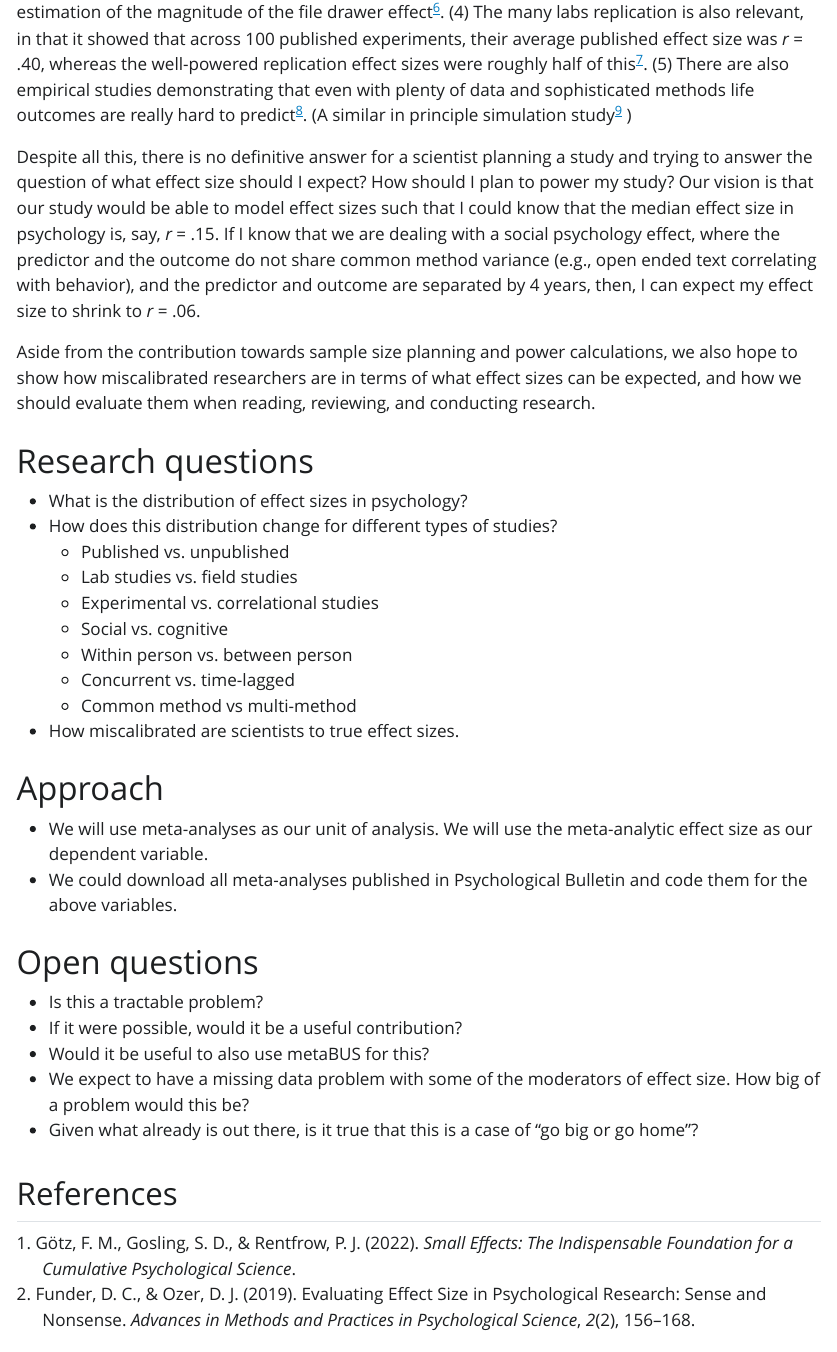
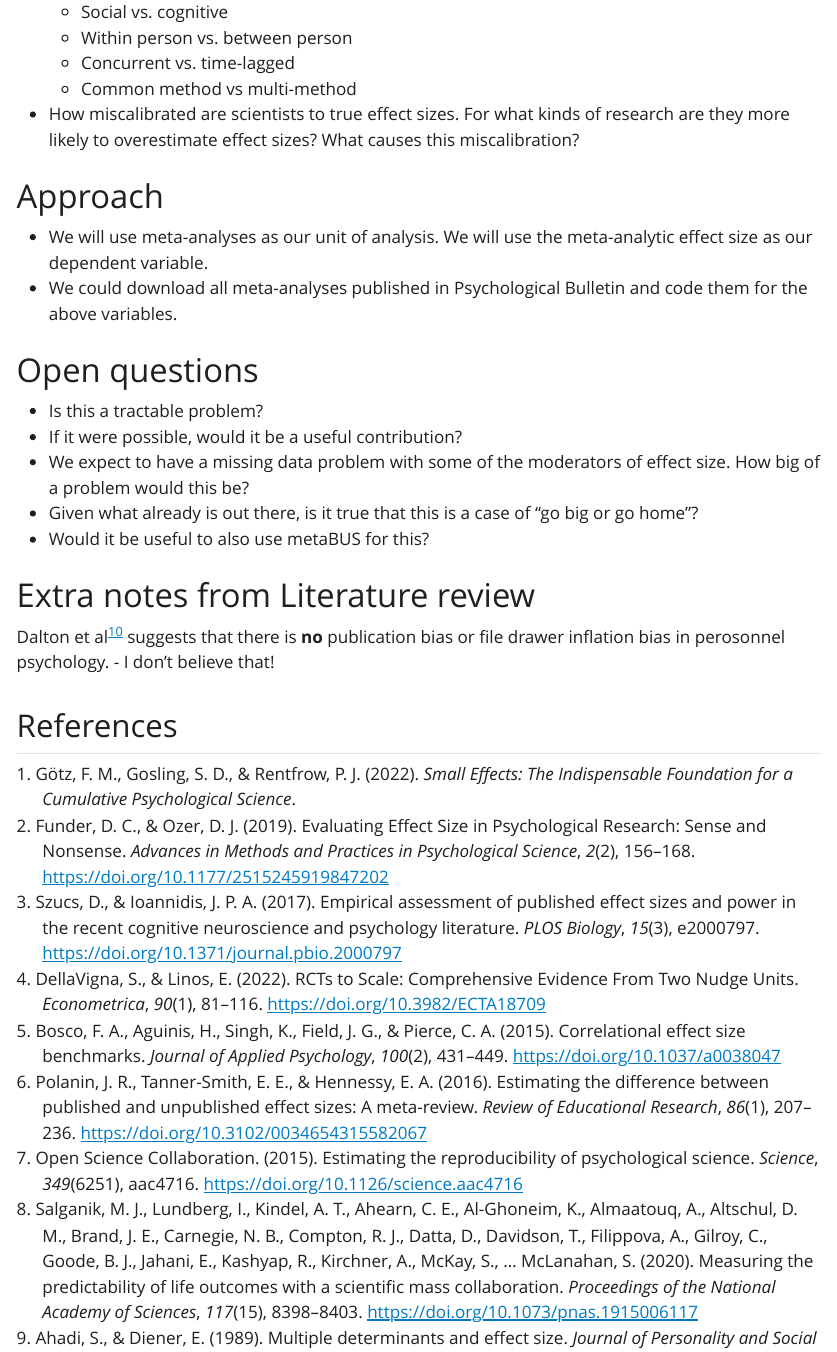
Before and after one commit to lirabenjamin/effect-size, a Quarto document (index.qmd): the page in a window 1100 px wide, from 570 px down before the commit and from 1190 px down after it. The pictures show the output file index.html that the author committed with the source, opened offline; Quarto's library style sheets are replaced by a plain one without menus.

Commit message:
update references

```diff
--- a/index.qmd
+++ b/index.qmd
@@ -36,7 +36,7 @@ Aside from the contribution towards sample size planning and power calculations,
     -   Within person vs. between person
     -   Concurrent vs. time-lagged
     -   Common method vs multi-method
--   How miscalibrated are scientists to true effect sizes.
+-   How miscalibrated are scientists to true effect sizes. For what kinds of research are they more likely to overestimate effect sizes? What causes this miscalibration?
 
 # Approach
 
@@ -47,6 +47,10 @@ Aside from the contribution towards sample size planning and power calculations,
 
 -   Is this a tractable problem?
 -   If it were possible, would it be a useful contribution?
--   Would it be useful to also use metaBUS for this?
 -   We expect to have a missing data problem with some of the moderators of effect size. How big of a problem would this be?
 -   Given what already is out there, is it true that this is a case of "go big or go home"?
+-   Would it be useful to also use metaBUS for this?
+
+# Extra notes from Literature review
+
+Dalton et al @dalton2012 suggests that there is **no** publication bias or file drawer inflation bias in perosonnel psychology. - I don't believe that!
--- a/references.bib
+++ b/references.bib
@@ -144,3 +144,18 @@
 	number = {3},
 	doi = {10.1037/0022-3514.56.3.398}
 }
+
+@article{dalton2012,
+	title = {Revisiting the file drawer problem in meta-analysis: An assessment of published and nonpublished correlation matrices: Personnel Psychology},
+	author = {Dalton, Dan R. and Aguinis, Herman and Dalton, Catherine M. and Bosco, Frank A. and Pierce, Charles A.},
+	year = {2012},
+	month = {06},
+	date = {2012-06},
+	journal = {Personnel Psychology},
+	pages = {221--249},
+	volume = {65},
+	number = {2},
+	doi = {10.1111/j.1744-6570.2012.01243.x},
+	url = {https://onlinelibrary.wiley.com/doi/10.1111/j.1744-6570.2012.01243.x},
+	langid = {en}
+}
```
Also changed, not shown: index.html, index.qmd (4 more changed lines).
